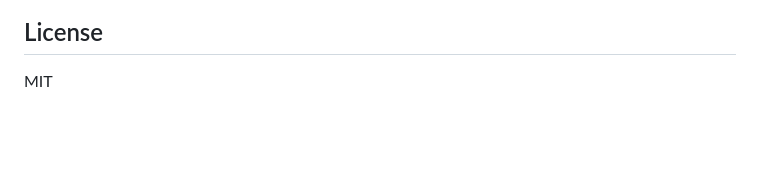
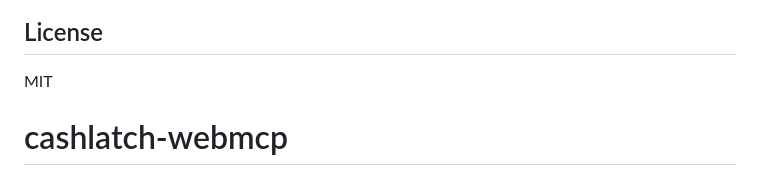
Before and after one commit to SarangMarkandey/cashlatch-webmcp, a Markdown page: README.md, the part around the change. GitHub-like rendering; blank space fills up the shorter version.

```diff
--- a/README.md
+++ b/README.md
@@ -131,3 +131,4 @@ CSV imports add context to the transaction history. They do not recalculate the
 ## License
 
 MIT
+# cashlatch-webmcp
```
